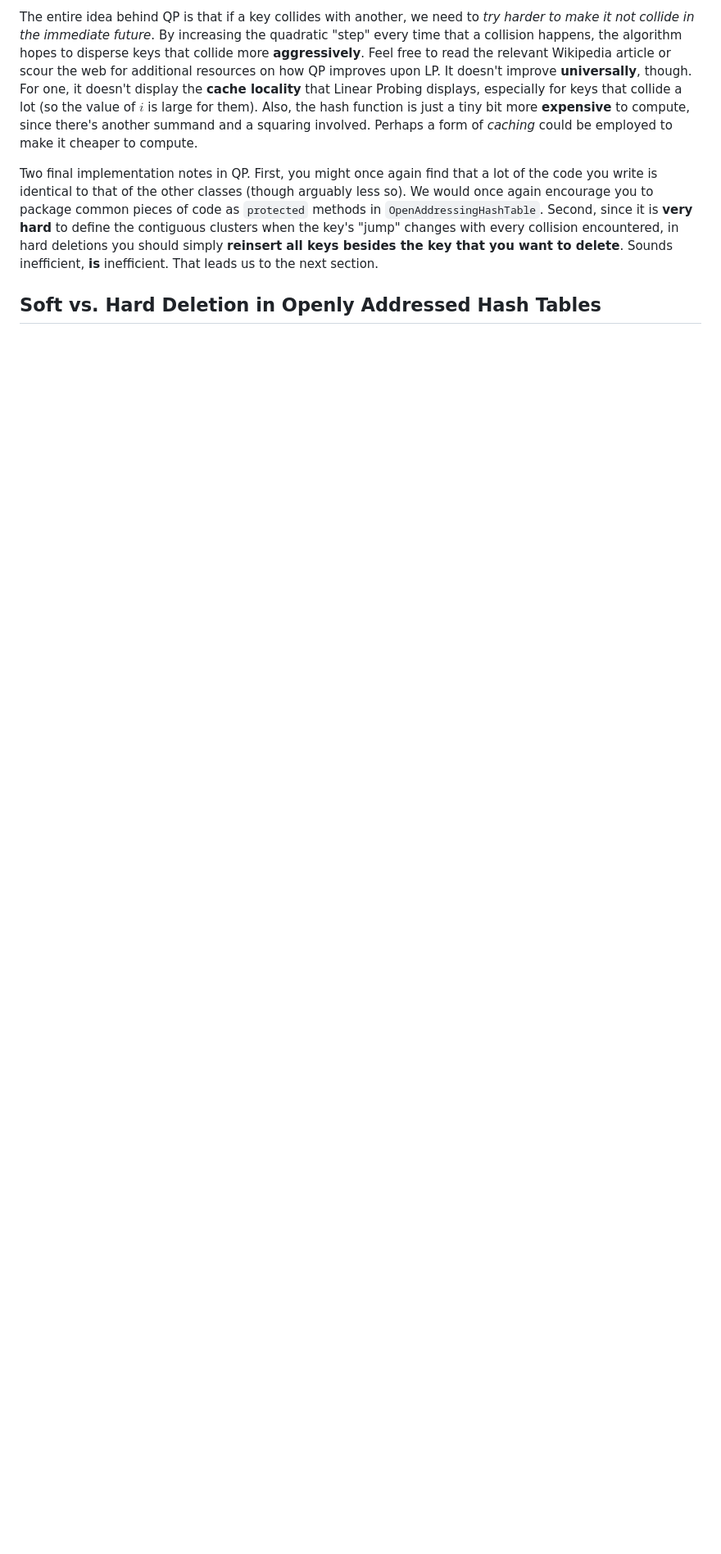
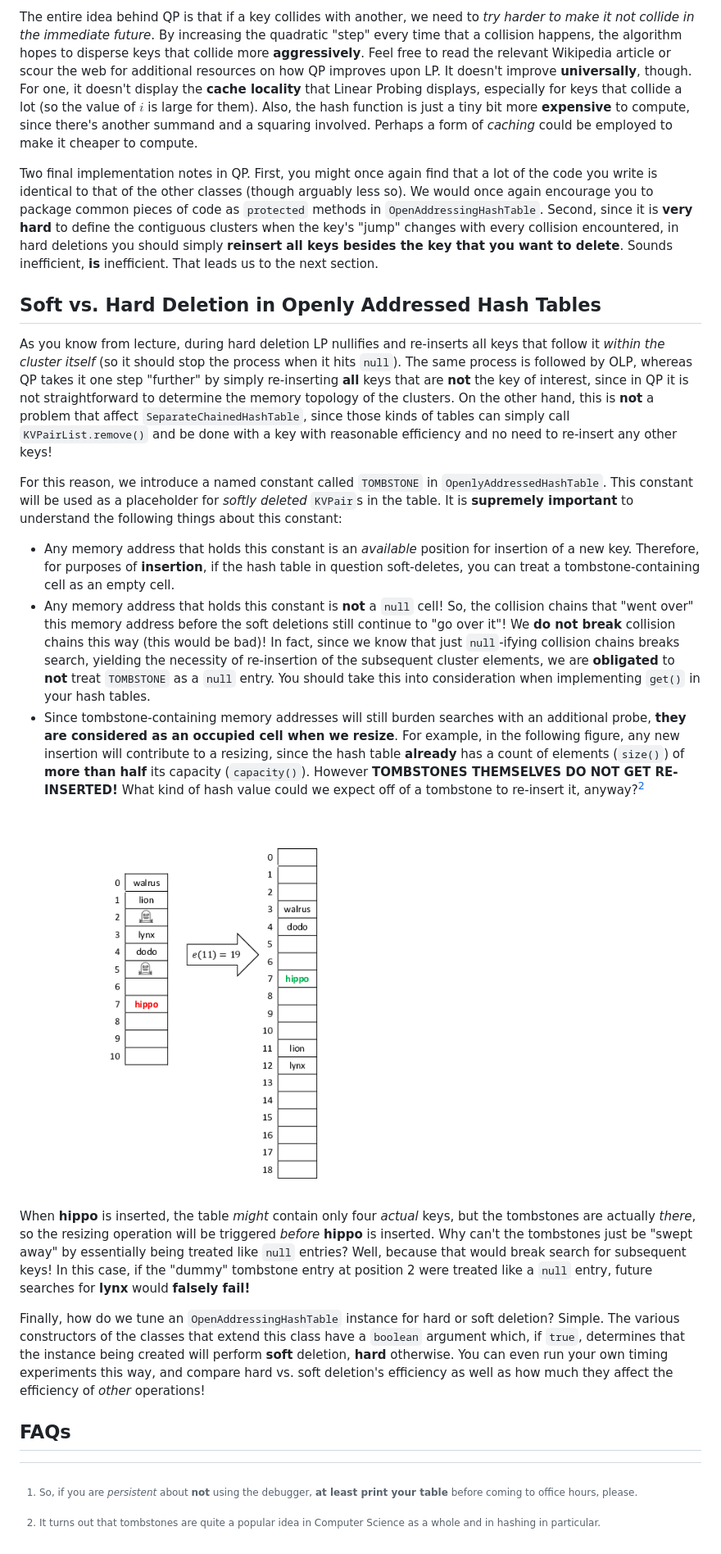
Before and after one commit to jsalv/phonebook, a Markdown page: README.md, the part around the change printed below. Shown: that part at 82% size. Rendered like a GitHub page; pictures changed too: img/resizeWithTombstones.png (added); blank space fills up the shorter version.

Commit message:
more README work

```diff
--- a/README.md
+++ b/README.md
@@ -464,4 +488,59 @@ inefficient, **is** inefficient. That leads us to the next section.
 
 ## Soft vs. Hard Deletion in Openly Addressed Hash Tables
 
+As you know from lecture, during hard deletion LP nullifies and re-inserts
+all keys that follow it *within the cluster itself* (so it should stop the
+process when it hits `null`). The same process is followed by OLP, whereas QP
+takes it one step "further" by simply re-inserting **all** keys that are
+**not** the key of interest, since in QP it is not straightforward to
+determine the memory topology of the clusters. On the other hand, this is
+**not** a problem that affect `SeparateChainedHashTable`, since those kinds
+of tables can simply call `KVPairList.remove()` and be done with a key with
+reasonable efficiency and no need to re-insert any other keys!
+
+For this reason, we introduce a named constant called `TOMBSTONE` in
+`OpenlyAddressedHashTable`. This constant will be used as a placeholder for
+*softly deleted* `KVPair`s in the table. It is **supremely important** to
+understand the following things about this constant:
+
+ * Any memory address that holds this constant is an *available* position
+   for insertion of a new key. Therefore, for purposes of **insertion**, if
+   the hash table in question soft-deletes, you can treat a
+   tombstone-containing cell as an empty cell.
+ * Any memory address that holds this constant is **not** a `null` cell! So,
+   the collision chains that "went over" this memory address before the soft
+   deletions still continue to "go over it"! We **do not break** collision
+   chains this way (this would be bad)! In fact, since we know that just
+   `null`-ifying collision chains breaks search, yielding the necessity of
+   re-insertion of the subsequent cluster elements, we are **obligated** to
+   **not** treat `TOMBSTONE` as a `null` entry. You should take this into
+   consideration when implementing `get()` in your hash tables.
+ * Since tombstone-containing memory addresses will still burden searches with
+   an additional probe, **they are considered as an occupied cell when we
+   resize**. For example, in the following figure, any new insertion will
+   contribute to a resizing, since the hash table **already** has a count of
+   elements (`size()`) of **more than half** its capacity (`capacity()`). However
+   **TOMBSTONES THEMSELVES DO NOT GET RE-INSERTED!** What kind of hash value
+   could we expect off of a tombstone to re-insert it, anyway?[^2]
+
+![Tombstones in a hash table](img/resizeWithTombstones.png "Illustration of the fact that tombstones in a hash table contribute to its count of elements")
+
+When **hippo** is inserted, the table *might* contain only four *actual* keys,
+but the tombstones are actually *there*, so the resizing operation will be
+triggered *before* **hippo** is inserted. Why can't the tombstones just be
+"swept away" by essentially being treated like `null` entries? Well, because
+that would break search for subsequent keys! In this case, if the "dummy"
+tombstone entry at position 2 were treated like a `null` entry, future
+searches for **lynx** would **falsely fail!**
+
+Finally, how do we tune an `OpenAddressingHashTable` instance for hard or soft
+deletion? Simple. The various constructors of the classes that extend this
+class have a `boolean` argument which, if `true`, determines that the instance
+being created will perform **soft** deletion, **hard** otherwise. You can
+even run your own timing experiments this way, and compare hard vs. soft
+deletion's efficiency as well as how much they affect the efficiency of
+*other* operations!
+
+ [^2]: It turns out that tombstones are quite a popular idea in Computer Science as a whole and in hashing in particular.
+
 ## FAQs
```
Also changed, not shown: other parts of README.md (+27 -3 lines), img/qpMemoryAllocations.png (added).
